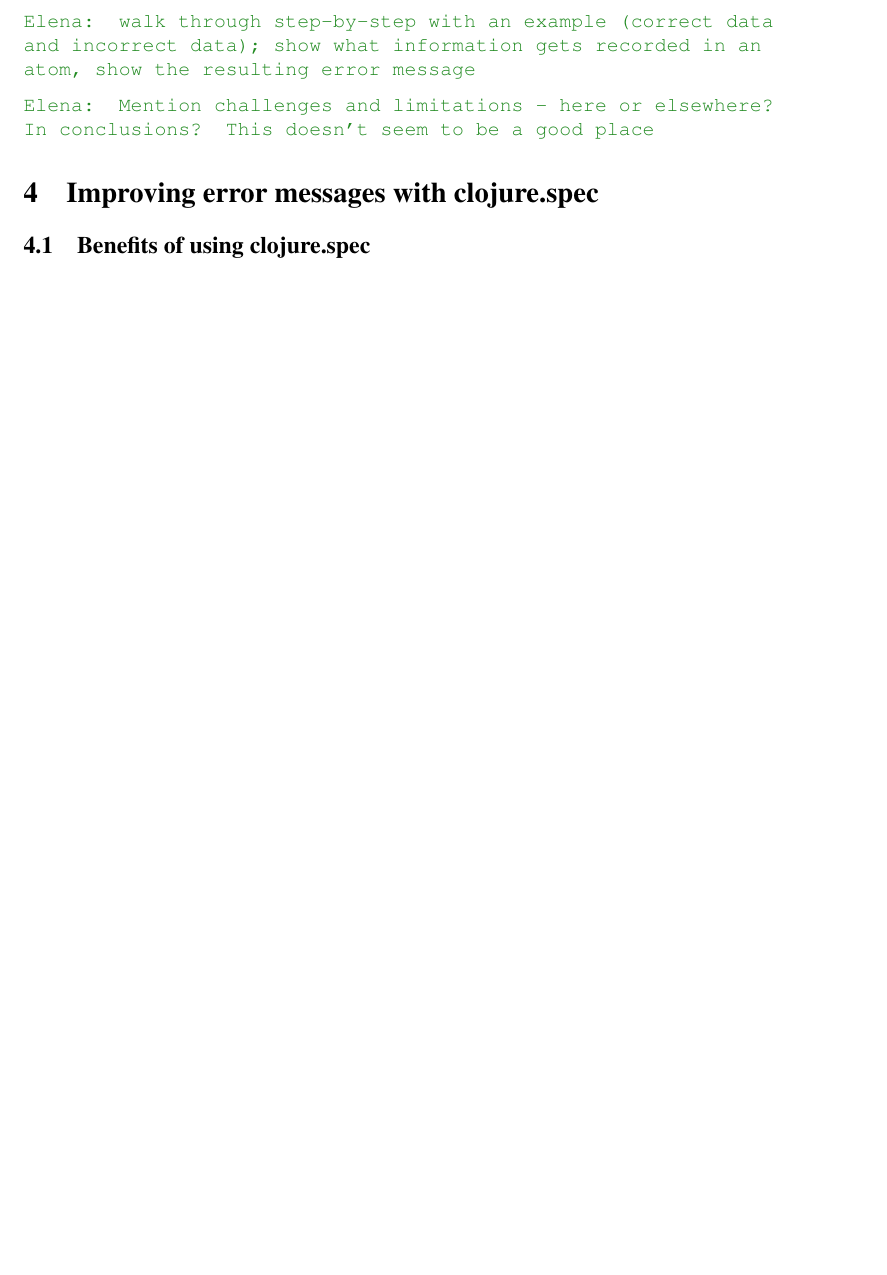
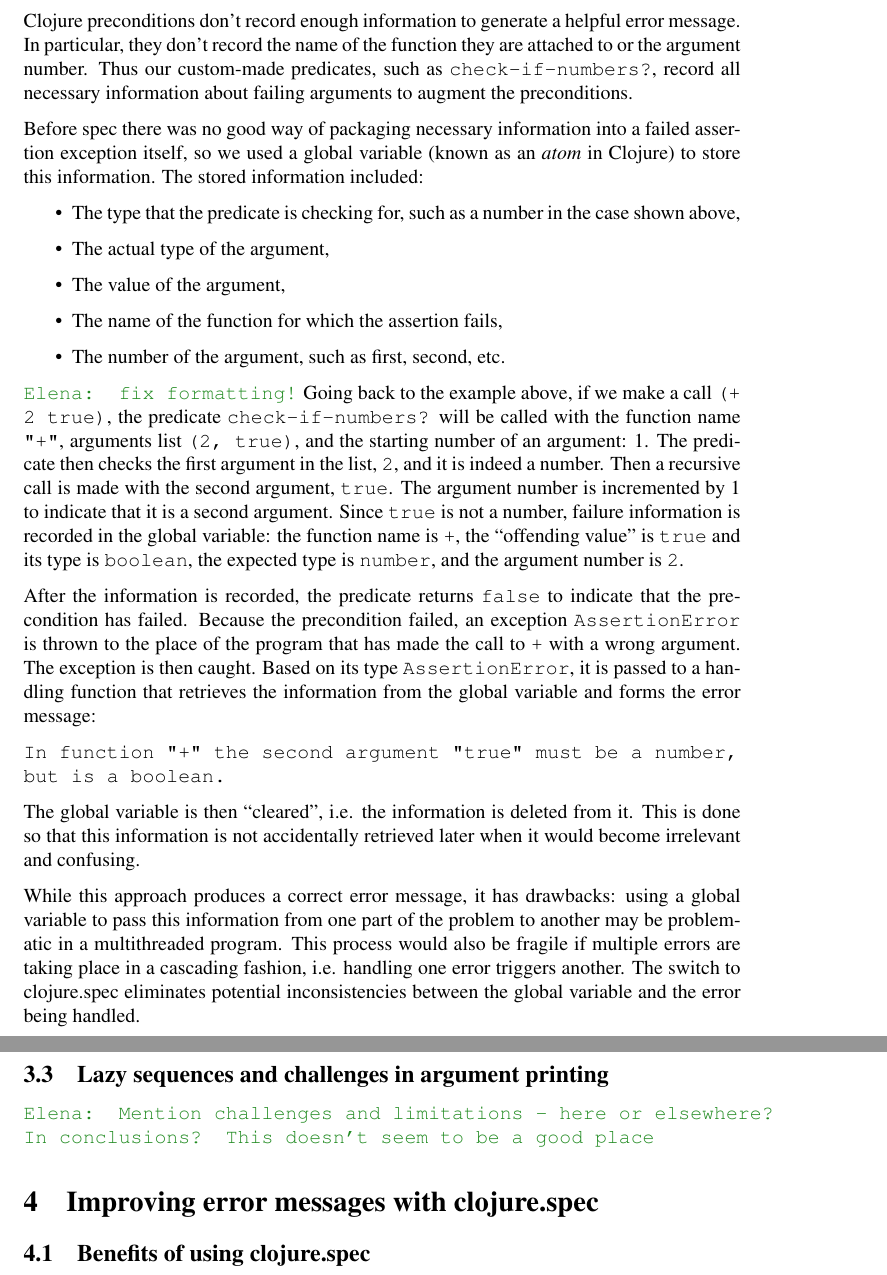
Before and after one commit to Clojure-Intro-Course/mics2017, a LaTeX document (mics2017.tex): part of page 6 of 7 before the commit and two parts of pages 6 and 7 of 8 after it, the two joined at a grey line, cut at the place of the change, the shorter picture padded with empty space. Compiled offline with pdfLaTeX.

Commit message:
finished a subsection on past error handling

```diff
--- a/mics2017.tex
+++ b/mics2017.tex
@@ -301,9 +301,53 @@
 {\tt clojure.core} to the list of arguments. One can think of {\tt  clojure.core/+} as
 a path to the function {\tt +} in the core package of Clojure.
 \end{itemize}
+Clojure preconditions don't record enough information to generate a helpful error message.
+In particular, they don't record the name of the function they are attached to or the argument
+number. Thus our custom-made predicates, such as  {\tt check-if-numbers?}, record all
+necessary information about failing arguments to augment the preconditions.
 
-\emcomment{walk through step-by-step with an example (correct data and incorrect data);
-show what information gets recorded in an atom, show the resulting error message}
+Before spec there was no good way of packaging necessary information into a failed assertion
+exception itself, so we used a global variable (known as an {\it atom} in Clojure) to store this
+information. The stored information included:
+\begin{itemize}
+\item The type that the predicate is checking for, such as a number in the case shown above,
+\item The actual type of the argument,
+\item The value of the argument,
+\item The name of the function for which the assertion fails,
+\item The number of the argument, such as first, second, etc.
+\end{itemize}
+\emcomment{fix formatting!}
+Going back to the example above, if we make a call {\tt (+ 2 true)}, the predicate
+{\tt check-if-numbers?} will be called with the function name {\tt "+"}, arguments list
+{\tt (2, true)}, and the starting number of an argument: 1.
+The predicate then checks the first argument in the list, {\tt 2}, and it is indeed a number.
+Then a recursive call is made with the second argument, {\tt true}. The argument number is
+incremented by 1 to indicate that it is a second argument. Since {\tt true} is not a number,
+failure information is recorded in the global variable: the function name is {\tt +}, the ``offending
+value'' is {\tt true} and its type is {\tt boolean}, the expected type is {\tt number}, and the argument
+number is {\tt 2}.
+
+After the information is recorded, the predicate returns {\tt false} to indicate that the precondition
+has failed. Because the precondition failed, an exception {\tt AssertionError} is thrown to the
+place of the program that has made the call to {\tt +} with a wrong argument.
+The exception is then caught. Based on  its type {\tt AssertionError}, it is passed to a handling function
+that retrieves the information from the global variable and forms the error message:
+\begin{verbatim}
+In function "+" the second argument "true" must be a number,
+but is a boolean.
+\end{verbatim}
+The global variable is then ``cleared'', i.e. the information is deleted from it. This is done so that this
+information is not accidentally retrieved later when it would become irrelevant and confusing.
+
+While this approach produces a correct error message, it has drawbacks: using a global variable to
+pass this information from one part of the problem to another may be problematic in a multithreaded
+program. This process would also be fragile if multiple errors are taking place in a cascading fashion,
+i.e. handling one error triggers another. The switch to clojure.spec eliminates potential inconsistencies
+between the global variable and the error being handled.
+
+\subsection{Lazy sequences and challenges in argument printing}
+
+
 
 \emcomment{Mention challenges and limitations - here or elsewhere? In conclusions?
 This doesn't seem to be a good place}
```
